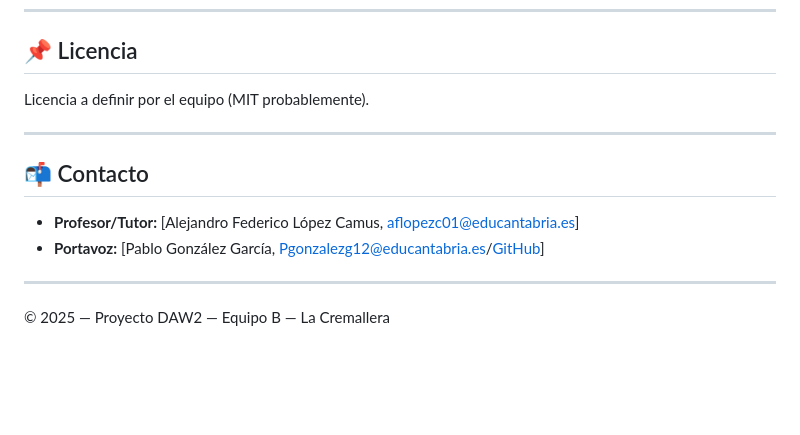
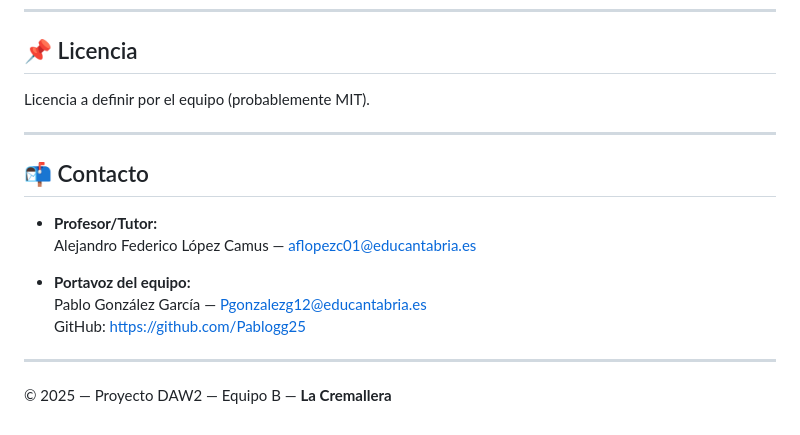
Before and after one commit to Pablogg25/DAW2_EQUIPO_B_25-26, a Markdown page: README.md, the part around one of its changes. GitHub-like rendering; blank space fills up the shorter version.

```diff
--- a/README.md
+++ b/README.md
@@ -140,15 +171,19 @@ Secuencia típica desde el cliente hasta la entrega y facturación (creación de
 
 ## 📌 Licencia
 
-Licencia a definir por el equipo (MIT probablemente).
+Licencia a definir por el equipo (probablemente MIT).
 
 ---
 
 ## 📬 Contacto
 
-- **Profesor/Tutor:** [Alejandro Federico López Camus, aflopezc01@educantabria.es]
-- **Portavoz:** [Pablo González García, Pgonzalezg12@educantabria.es/[GitHub](https://github.com/Pablogg25)]
+- **Profesor/Tutor:**
+  Alejandro Federico López Camus — aflopezc01@educantabria.es
+
+- **Portavoz del equipo:**
+  Pablo González García — Pgonzalezg12@educantabria.es
+  GitHub: https://github.com/Pablogg25
 
 ---
 
-© 2025 — Proyecto DAW2 — Equipo B — La Cremallera
+© 2025 — Proyecto DAW2 — Equipo B — **La Cremallera**
```
Also changed, not shown: other parts of README.md (+91 -60 lines).
